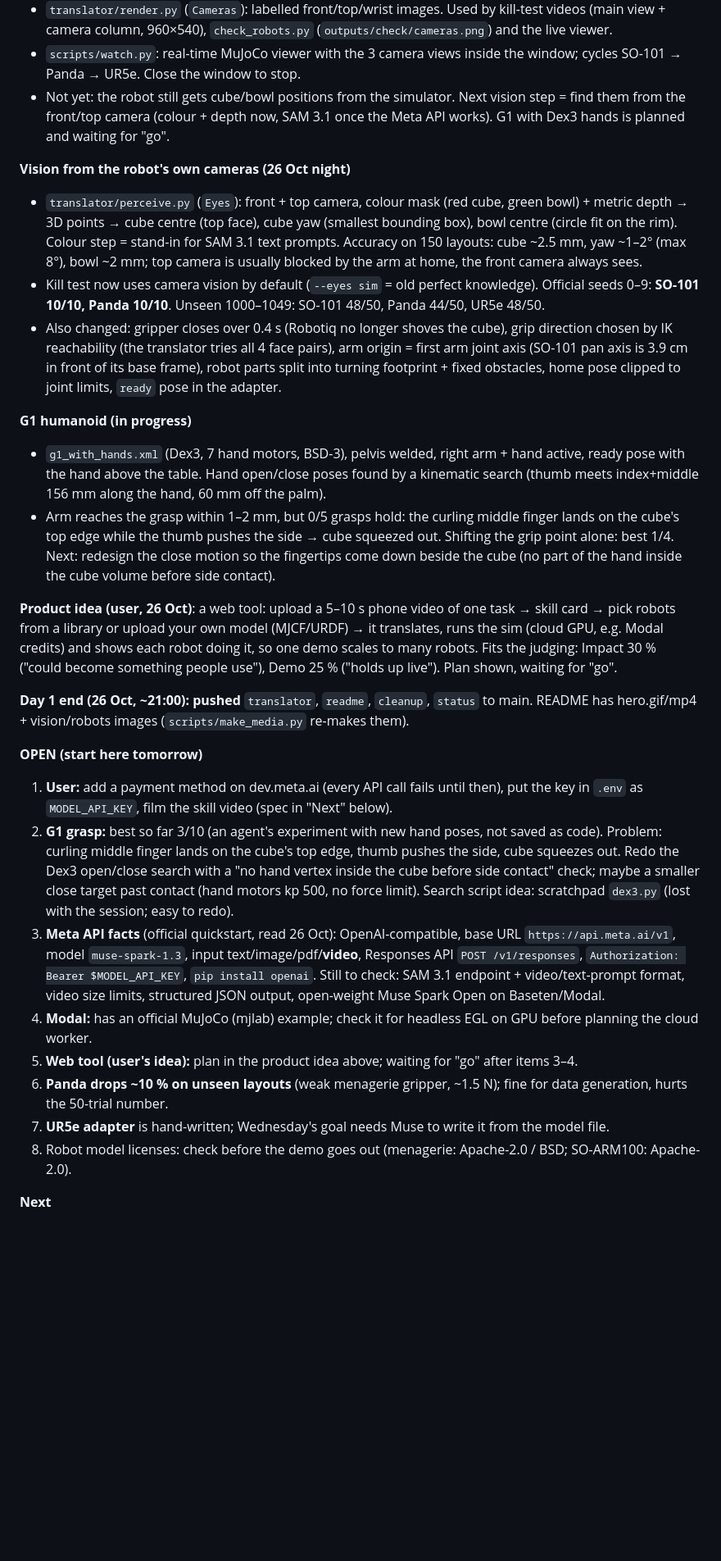
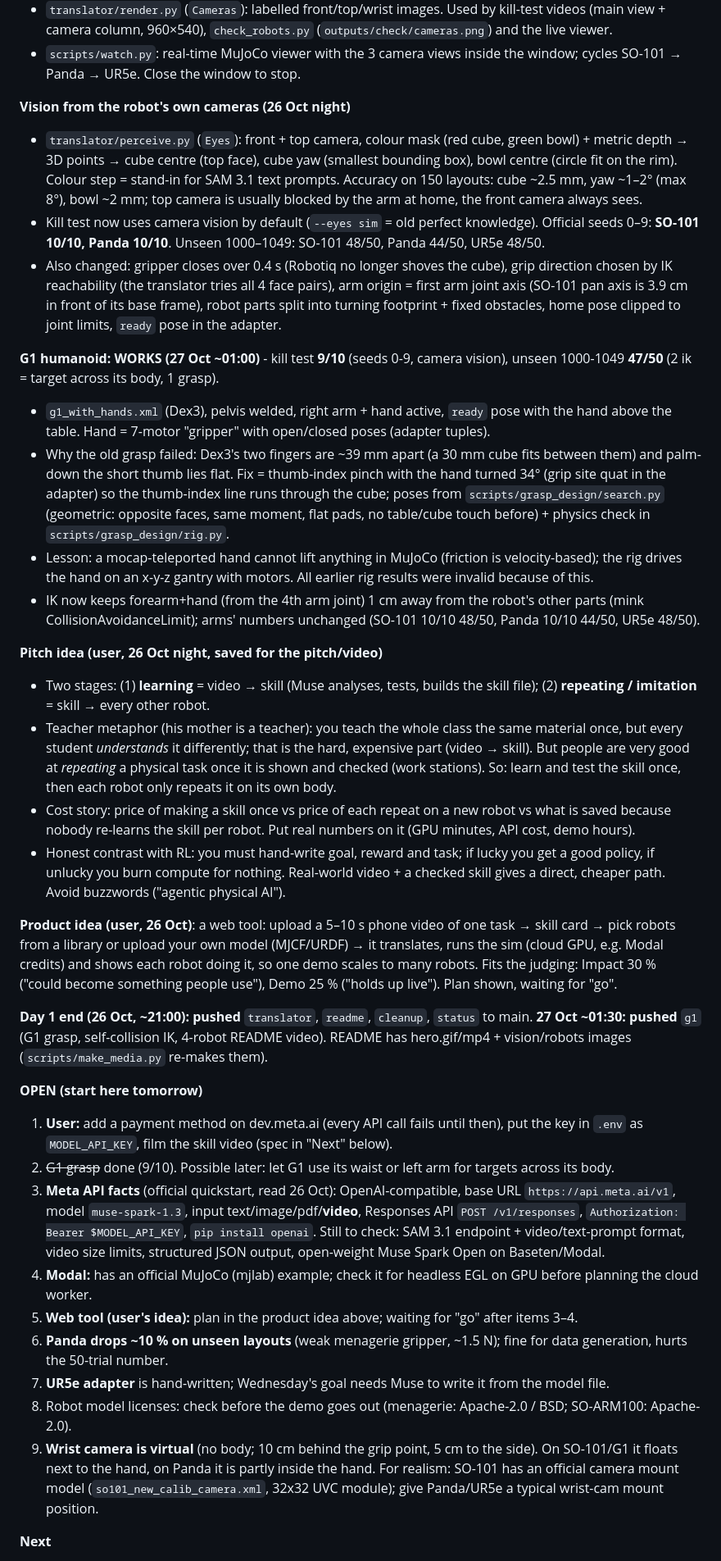
Before and after one commit to thenguyentrong/skill-translator, a Markdown page: CLAUDE.md, the part around the change. Shown: that part at 82% size. Rendered like a GitHub page; blank space fills up the shorter version.

```diff
--- a/CLAUDE.md
+++ b/CLAUDE.md
@@ -90,30 +90,38 @@ Numbers to show: success of the translated skill and of the trained policy per r
 - Every robot has 3 cameras: `front` (45°, like the phone on a stand), `top` (straight down) and `robot/wrist` (10 cm behind the grip point, 5 cm to the side, looking at the fingers). Placed from the adapter (grip site + approach/closing axes) and the measured reach, so an unseen robot gets them too. Cameras do not change physics (kill test still SO-101 9/10, Panda 10/10).
 - `translator/render.py` (`Cameras`): labelled front/top/wrist images. Used by kill-test videos (main view + camera column, 960×540), `check_robots.py` (`outputs/check/cameras.png`) and the live viewer.
 - `scripts/watch.py`: real-time MuJoCo viewer with the 3 camera views inside the window; cycles SO-101 → Panda → UR5e. Close the window to stop.
-- Not yet: the robot still gets cube/bowl positions from the simulator. Next vision step = find them from the front/top camera (colour + depth now, SAM 3.1 once the Meta API works). G1 with Dex3 hands is planned and waiting for "go".
 
 **Vision from the robot's own cameras (26 Oct night)**
 - `translator/perceive.py` (`Eyes`): front + top camera, colour mask (red cube, green bowl) + metric depth → 3D points → cube centre (top face), cube yaw (smallest bounding box), bowl centre (circle fit on the rim). Colour step = stand-in for SAM 3.1 text prompts. Accuracy on 150 layouts: cube ~2.5 mm, yaw ~1–2° (max 8°), bowl ~2 mm; top camera is usually blocked by the arm at home, the front camera always sees.
 - Kill test now uses camera vision by default (`--eyes sim` = old perfect knowledge). Official seeds 0–9: **SO-101 10/10, Panda 10/10**. Unseen 1000–1049: SO-101 48/50, Panda 44/50, UR5e 48/50.
 - Also changed: gripper closes over 0.4 s (Robotiq no longer shoves the cube), grip direction chosen by IK reachability (the translator tries all 4 face pairs), arm origin = first arm joint axis (SO-101 pan axis is 3.9 cm in front of its base frame), robot parts split into turning footprint + fixed obstacles, home pose clipped to joint limits, `ready` pose in the adapter.
 
-**G1 humanoid (in progress)**
-- `g1_with_hands.xml` (Dex3, 7 hand motors, BSD-3), pelvis welded, right arm + hand active, ready pose with the hand above the table. Hand open/close poses found by a kinematic search (thumb meets index+middle 156 mm along the hand, 60 mm off the palm).
-- Arm reaches the grasp within 1–2 mm, but 0/5 grasps hold: the curling middle finger lands on the cube's top edge while the thumb pushes the side → cube squeezed out. Shifting the grip point alone: best 1/4. Next: redesign the close motion so the fingertips come down beside the cube (no part of the hand inside the cube volume before side contact).
+**G1 humanoid: WORKS (27 Oct ~01:00)** - kill test **9/10** (seeds 0-9, camera vision), unseen 1000-1049 **47/50** (2 ik = target across its body, 1 grasp).
+- `g1_with_hands.xml` (Dex3), pelvis welded, right arm + hand active, `ready` pose with the hand above the table. Hand = 7-motor "gripper" with open/closed poses (adapter tuples).
+- Why the old grasp failed: Dex3's two fingers are ~39 mm apart (a 30 mm cube fits between them) and palm-down the short thumb lies flat. Fix = thumb-index pinch with the hand turned 34° (grip site quat in the adapter) so the thumb-index line runs through the cube; poses from `scripts/grasp_design/search.py` (geometric: opposite faces, same moment, flat pads, no table/cube touch before) + physics check in `scripts/grasp_design/rig.py`.
+- Lesson: a mocap-teleported hand cannot lift anything in MuJoCo (friction is velocity-based); the rig drives the hand on an x-y-z gantry with motors. All earlier rig results were invalid because of this.
+- IK now keeps forearm+hand (from the 4th arm joint) 1 cm away from the robot's other parts (mink CollisionAvoidanceLimit); arms' numbers unchanged (SO-101 10/10 48/50, Panda 10/10 44/50, UR5e 48/50).
+
+**Pitch idea (user, 26 Oct night, saved for the pitch/video)**
+- Two stages: (1) **learning** = video → skill (Muse analyses, tests, builds the skill file); (2) **repeating / imitation** = skill → every other robot.
+- Teacher metaphor (his mother is a teacher): you teach the whole class the same material once, but every student *understands* it differently; that is the hard, expensive part (video → skill). But people are very good at *repeating* a physical task once it is shown and checked (work stations). So: learn and test the skill once, then each robot only repeats it on its own body.
+- Cost story: price of making a skill once vs price of each repeat on a new robot vs what is saved because nobody re-learns the skill per robot. Put real numbers on it (GPU minutes, API cost, demo hours).
+- Honest contrast with RL: you must hand-write goal, reward and task; if lucky you get a good policy, if unlucky you burn compute for nothing. Real-world video + a checked skill gives a direct, cheaper path. Avoid buzzwords ("agentic physical AI").
 
 **Product idea (user, 26 Oct)**: a web tool: upload a 5–10 s phone video of one task → skill card → pick robots from a library or upload your own model (MJCF/URDF) → it translates, runs the sim (cloud GPU, e.g. Modal credits) and shows each robot doing it, so one demo scales to many robots. Fits the judging: Impact 30 % ("could become something people use"), Demo 25 % ("holds up live"). Plan shown, waiting for "go".
 
-**Day 1 end (26 Oct, ~21:00): pushed** `translator`, `readme`, `cleanup`, `status` to main. README has hero.gif/mp4 + vision/robots images (`scripts/make_media.py` re-makes them).
+**Day 1 end (26 Oct, ~21:00): pushed** `translator`, `readme`, `cleanup`, `status` to main. **27 Oct ~01:30: pushed** `g1` (G1 grasp, self-collision IK, 4-robot README video). README has hero.gif/mp4 + vision/robots images (`scripts/make_media.py` re-makes them).
 
 **OPEN (start here tomorrow)**
 1. **User:** add a payment method on dev.meta.ai (every API call fails until then), put the key in `.env` as `MODEL_API_KEY`, film the skill video (spec in "Next" below).
-2. **G1 grasp:** best so far 3/10 (an agent's experiment with new hand poses, not saved as code). Problem: curling middle finger lands on the cube's top edge, thumb pushes the side, cube squeezes out. Redo the Dex3 open/close search with a "no hand vertex inside the cube before side contact" check; maybe a smaller close target past contact (hand motors kp 500, no force limit). Search script idea: scratchpad `dex3.py` (lost with the session; easy to redo).
+2. ~~G1 grasp~~ done (9/10). Possible later: let G1 use its waist or left arm for targets across its body.
 3. **Meta API facts** (official quickstart, read 26 Oct): OpenAI-compatible, base URL `https://api.meta.ai/v1`, model `muse-spark-1.3`, input text/image/pdf/**video**, Responses API `POST /v1/responses`, `Authorization: Bearer $MODEL_API_KEY`, `pip install openai`. Still to check: SAM 3.1 endpoint + video/text-prompt format, video size limits, structured JSON output, open-weight Muse Spark Open on Baseten/Modal.
 4. **Modal:** has an official MuJoCo (mjlab) example; check it for headless EGL on GPU before planning the cloud worker.
 5. **Web tool (user's idea):** plan in the product idea above; waiting for "go" after items 3–4.
 6. **Panda drops ~10 % on unseen layouts** (weak menagerie gripper, ~1.5 N); fine for data generation, hurts the 50-trial number.
 7. **UR5e adapter** is hand-written; Wednesday's goal needs Muse to write it from the model file.
 8. Robot model licenses: check before the demo goes out (menagerie: Apache-2.0 / BSD; SO-ARM100: Apache-2.0).
+9. **Wrist camera is virtual** (no body; 10 cm behind the grip point, 5 cm to the side). On SO-101/G1 it floats next to the hand, on Panda it is partly inside the hand. For realism: SO-101 has an official camera mount model (`so101_new_calib_camera.xml`, 32x32 UVC module); give Panda/UR5e a typical wrist-cam mount position.
 
 **Next**
 1. User: film the skill video (hand puts a 3 cm cube into a bowl; phone on a stand ~45°, good light, plain table; 3 normal takes + 1 fumble; one photo from straight above) and put the Meta API key into `.env`.
```
Also changed, not shown: README.md (+10 -9 lines), docs/media/robots.png, 10 other files.
